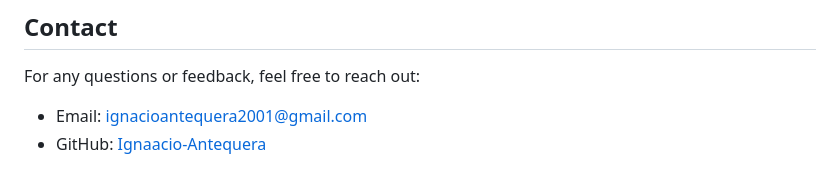
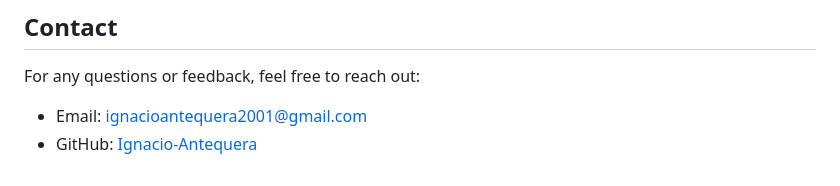
Before and after one commit to Ignacio-Antequera/SPAM_Classification_ML-DL, a Markdown page: README.md, the part around the change. Rendered like a GitHub page.

```diff
--- a/README.md
+++ b/README.md
@@ -81,4 +81,4 @@ This project showcases the application of Advanced ML and DL techniques to the S
 
 For any questions or feedback, feel free to reach out:
 - Email: ignacioantequera2001@gmail.com
-- GitHub: [Ignaacio-Antequera](https://github.com/Ignacio-Antequera)
+- GitHub: [Ignacio-Antequera](https://github.com/Ignacio-Antequera)
```
